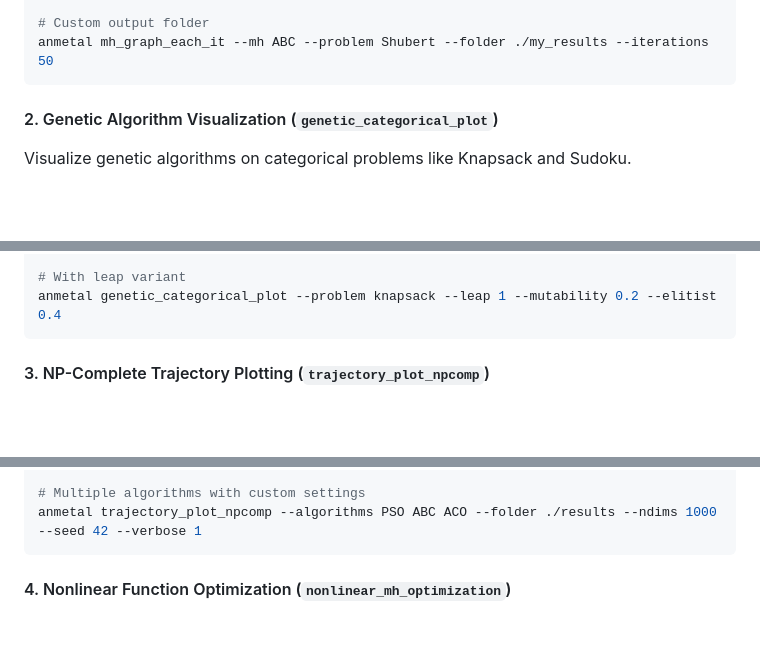
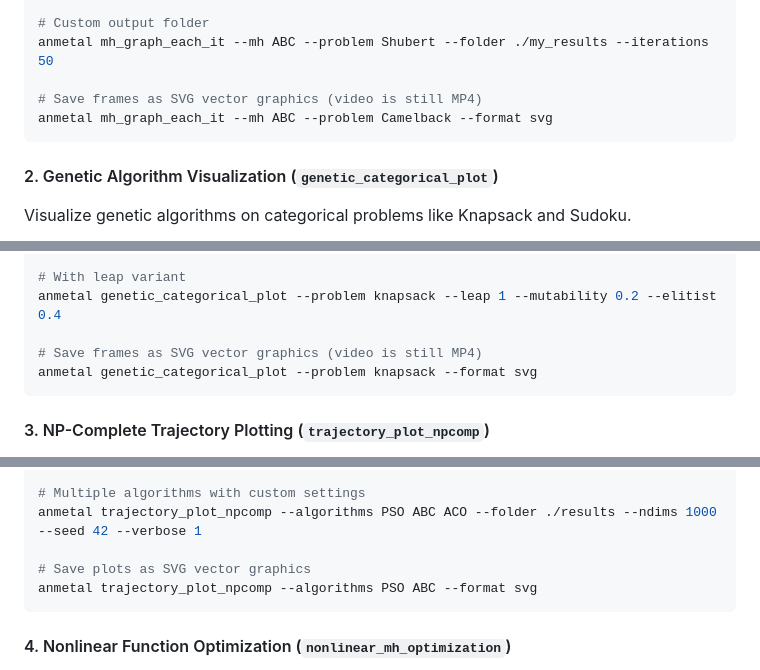
Before and after one commit to erickfmm/ANMetaL, a Markdown page: README.md, 3 parts joined by grey strips. Drawn GitHub-style; blank space fills up the shorter version.

````diff
--- a/README.md
+++ b/README.md
@@ -333,6 +336,9 @@ anmetal mh_graph_each_it --mh PSO --problem Quartic --traces all --parameter-pso
 
 # Custom output folder
 anmetal mh_graph_each_it --mh ABC --problem Shubert --folder ./my_results --iterations 50
+
+# Save frames as SVG vector graphics (video is still MP4)
+anmetal mh_graph_each_it --mh ABC --problem Camelback --format svg
 ```
 
 #### 2. Genetic Algorithm Visualization (`genetic_categorical_plot`)
@@ -371,6 +378,9 @@ anmetal genetic_categorical_plot --problem sudoku_opt --categorytype colorvalue
 
 # With leap variant
 anmetal genetic_categorical_plot --problem knapsack --leap 1 --mutability 0.2 --elitist 0.4
+
+# Save frames as SVG vector graphics (video is still MP4)
+anmetal genetic_categorical_plot --problem knapsack --format svg
 ```
 
 #### 3. NP-Complete Trajectory Plotting (`trajectory_plot_npcomp`)
@@ -409,6 +420,9 @@ anmetal trajectory_plot_npcomp --algorithms AFSA --parameter-afsa-visualdistance
 
 # Multiple algorithms with custom settings
 anmetal trajectory_plot_npcomp --algorithms PSO ABC ACO --folder ./results --ndims 1000 --seed 42 --verbose 1
+
+# Save plots as SVG vector graphics
+anmetal trajectory_plot_npcomp --algorithms PSO ABC --format svg
 ```
 
 #### 4. Nonlinear Function Optimization (`nonlinear_mh_optimization`)
````
Also changed, not shown: other parts of README.md (+5 -0 lines).
